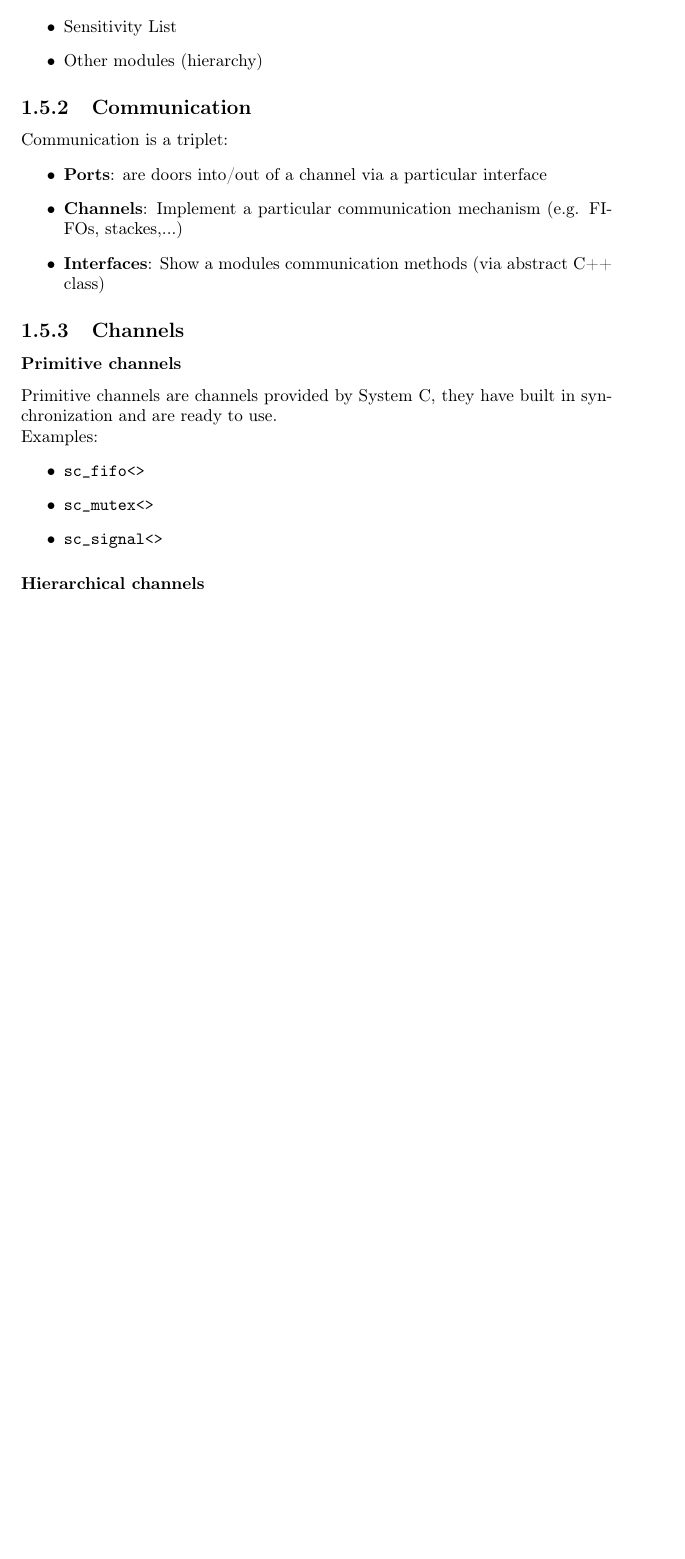
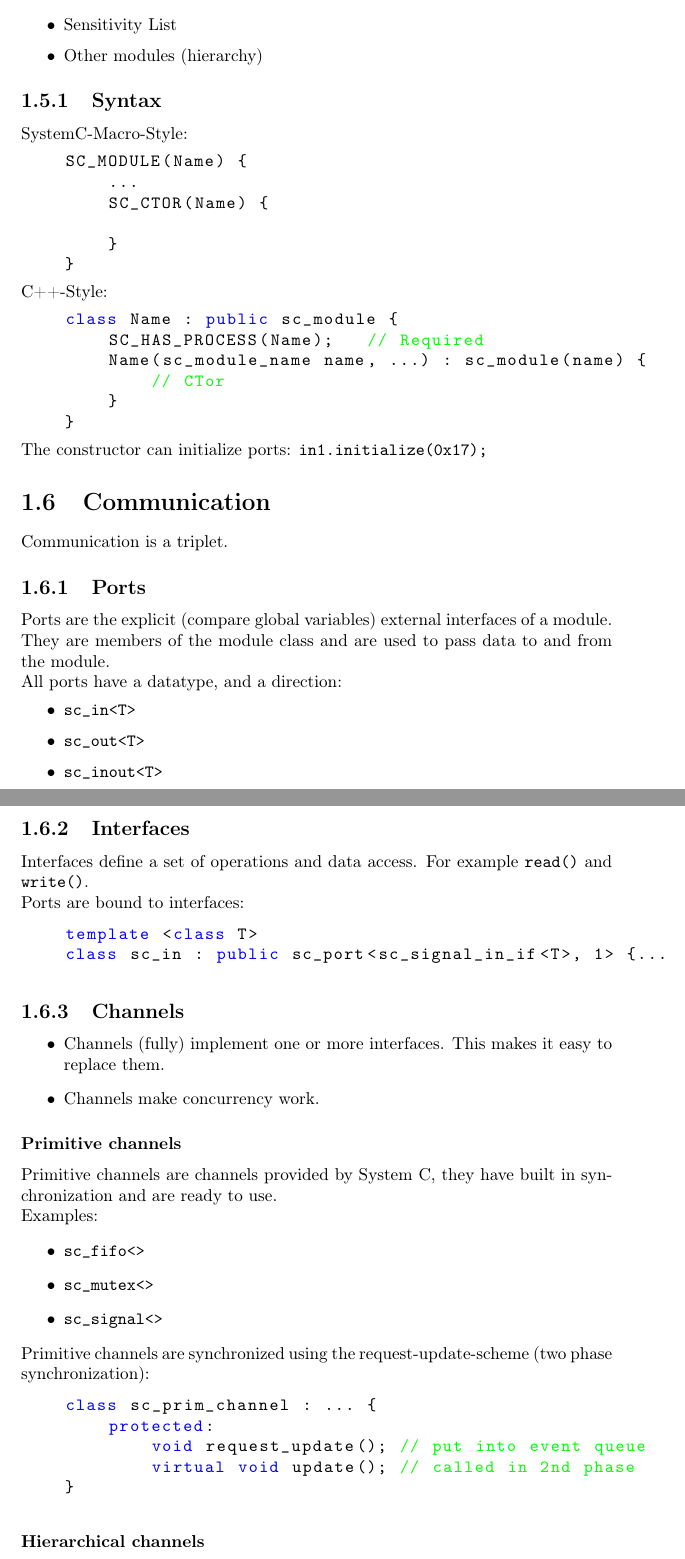
Before and after one commit to aul12/Summary-Electronic-System-Design-using-C-and-System-C, a LaTeX document (main.tex, which reads systemc.tex): part of page 8 of 11 before the commit and two parts of pages 8 and 9 of 13 after it, the two joined at a grey line, cut so that both start at the same text, the shorter picture padded with empty space. Compiled offline with pdfLaTeX.

Commit message:
Language elements

```diff
--- a/systemc.tex
+++ b/systemc.tex
@@ -121,15 +120,58 @@ They contain:
     \item Other modules (hierarchy)
 \end{itemize}
 
-\subsection{Communication}
-Communication is a triplet:
+\subsection{Syntax}
+SystemC-Macro-Style:
+\begin{lstlisting}
+    SC_MODULE(Name) {
+        ...
+        SC_CTOR(Name) {
+
+        }
+    }
+\end{lstlisting}
+
+C++-Style:
+\begin{lstlisting}
+    class Name : public sc_module {
+        SC_HAS_PROCESS(Name);   // Required
+        Name(sc_module_name name, ...) : sc_module(name) {
+            // CTor
+        }
+    }
+\end{lstlisting}
+
+The constructor can initialize ports: \lstinline{in1.initialize(0x17);}
+
+\section{Communication}
+Communication is a triplet.
+\subsection{Ports}
+Ports are the explicit (compare global variables) external interfaces of a module. They are members of the module class and are used to pass data to and from the module.
+
+All ports have a datatype, and a direction:
 \begin{itemize}
-    \item \textbf{Ports}: are doors into/out of a channel via a particular interface
-    \item \textbf{Channels}: Implement a particular communication mechanism (e.g. FIFOs, stackes,...)
-    \item \textbf{Interfaces}: Show a modules communication methods (via abstract C++ class)
+    \item \lstinline{sc_in<T>}
+    \item \lstinline{sc_out<T>}
+    \item \lstinline{sc_inout<T>}
 \end{itemize}
 
+\subsection{Interfaces}
+Interfaces define a set of operations and data access.
+For example \lstinline{read()} and \lstinline{write()}.
+
+Ports are bound to interfaces:
+\begin{lstlisting}
+    template <class T>
+    class sc_in : public sc_port<sc_signal_in_if<T>, 1> {...
+\end{lstlisting}
+
 \subsection{Channels}
+\begin{itemize}
+    \item Channels (fully) implement one or more interfaces.
+        This makes it easy to replace them.
+    \item Channels make concurrency work.
+\end{itemize}
+
 \subsubsection{Primitive channels}
 Primitive channels are channels provided by System C, they have built in synchronization and are ready to use.
 
@@ -140,3 +182,11 @@ Examples:
     \item \lstinline{sc_signal<>}
 \end{itemize}
 
+Primitive channels are synchronized using the request-update-scheme (two phase synchronization):
+\begin{lstlisting}
+    class sc_prim_channel : ... {
+        protected:
+            void request_update(); // put into event queue
+            virtual void update(); // called in 2nd phase
+    }
+\end{lstlisting}
```
Also changed, not shown: systemc.tex (63 more changed lines).
